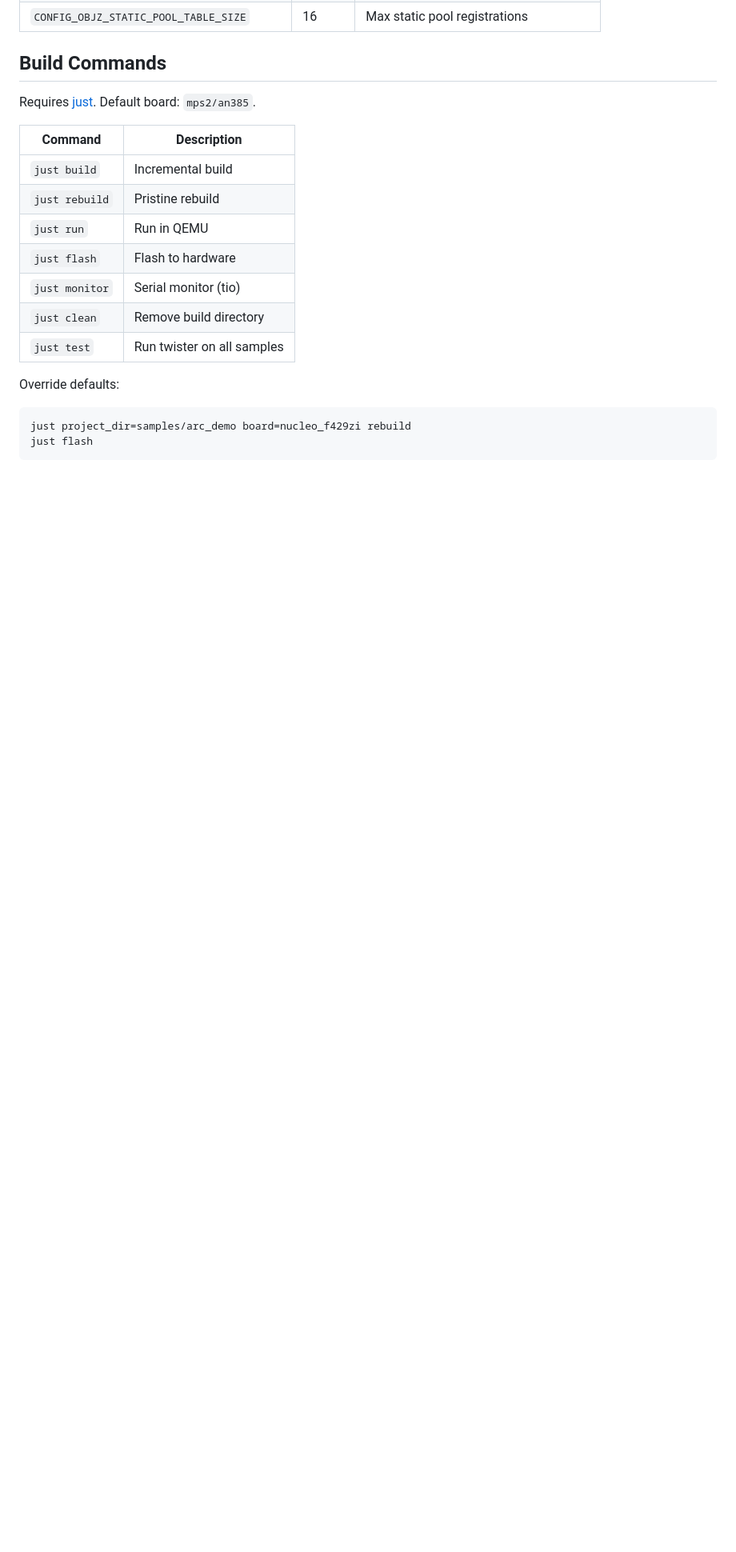
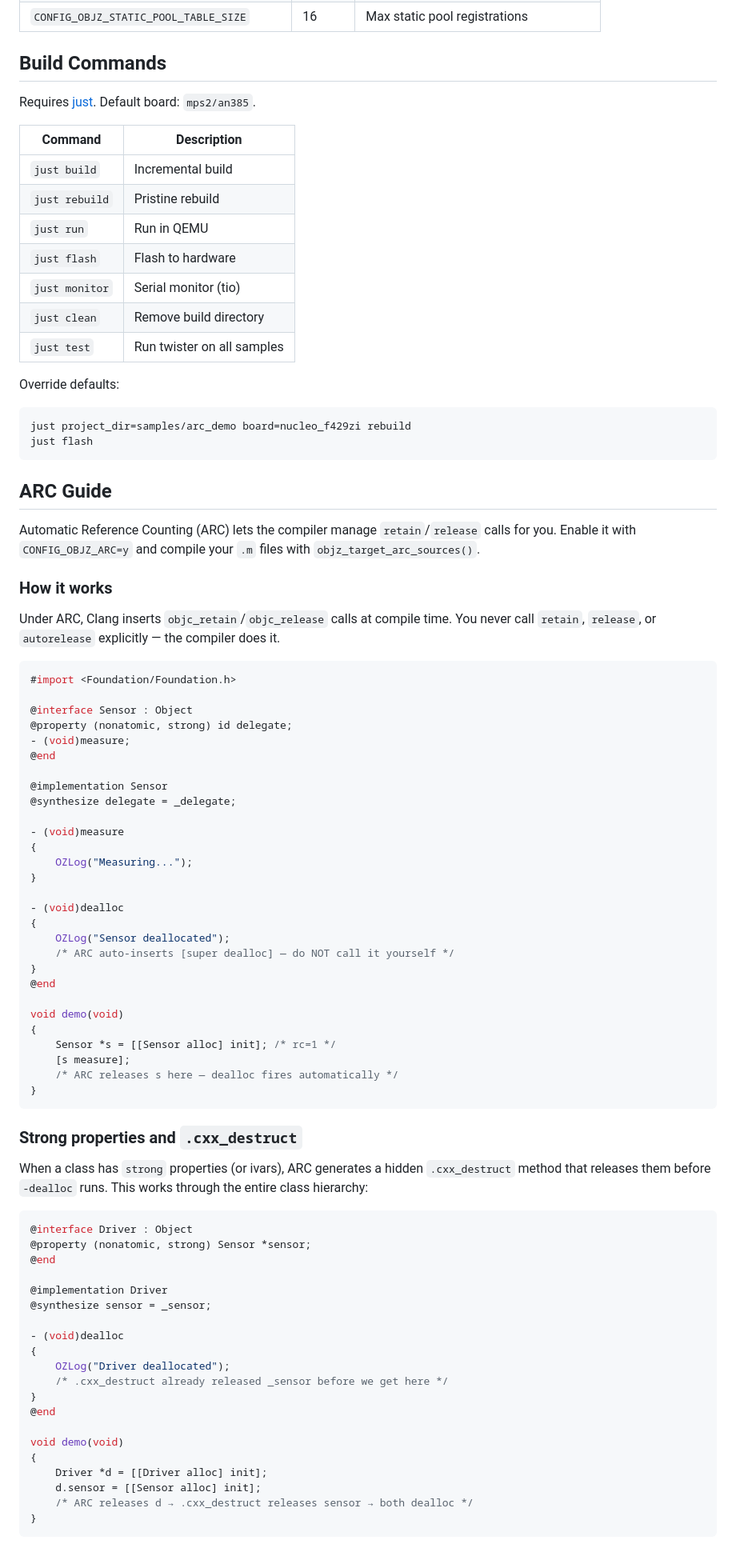
Before and after one commit to rodrigopex/objective-z, a Markdown page: README.md, the part around one of its changes. Shown at 80% size. GitHub-like rendering; blank space fills up the shorter version.

````diff
--- a/README.md
+++ b/README.md
@@ -362,3 +362,69 @@ just project_dir=samples/arc_demo board=nucleo_f429zi rebuild
 just flash
 ```
 
+## ARC Guide
+
+Automatic Reference Counting (ARC) lets the compiler manage `retain`/`release` calls for you. Enable it with `CONFIG_OBJZ_ARC=y` and compile your `.m` files with `objz_target_arc_sources()`.
+
+### How it works
+
+Under ARC, Clang inserts `objc_retain`/`objc_release` calls at compile time. You never call `retain`, `release`, or `autorelease` explicitly — the compiler does it.
+
+```objc
+#import <Foundation/Foundation.h>
+
+@interface Sensor : Object
+@property (nonatomic, strong) id delegate;
+- (void)measure;
+@end
+
+@implementation Sensor
+@synthesize delegate = _delegate;
+
+- (void)measure
+{
+    OZLog("Measuring...");
+}
+
+- (void)dealloc
+{
+    OZLog("Sensor deallocated");
+    /* ARC auto-inserts [super dealloc] — do NOT call it yourself */
+}
+@end
+
+void demo(void)
+{
+    Sensor *s = [[Sensor alloc] init]; /* rc=1 */
+    [s measure];
+    /* ARC releases s here — dealloc fires automatically */
+}
+```
+
+### Strong properties and `.cxx_destruct`
+
+When a class has `strong` properties (or ivars), ARC generates a hidden `.cxx_destruct` method that releases them before `-dealloc` runs. This works through the entire class hierarchy:
+
+```objc
+@interface Driver : Object
+@property (nonatomic, strong) Sensor *sensor;
+@end
+
+@implementation Driver
+@synthesize sensor = _sensor;
+
+- (void)dealloc
+{
+    OZLog("Driver deallocated");
+    /* .cxx_destruct already released _sensor before we get here */
+}
+@end
+
+void demo(void)
+{
+    Driver *d = [[Driver alloc] init];
+    d.sensor = [[Sensor alloc] init];
+    /* ARC releases d → .cxx_destruct releases sensor → both dealloc */
+}
+```
+
````
Also changed, not shown: other parts of README.md (+100 -0 lines).
